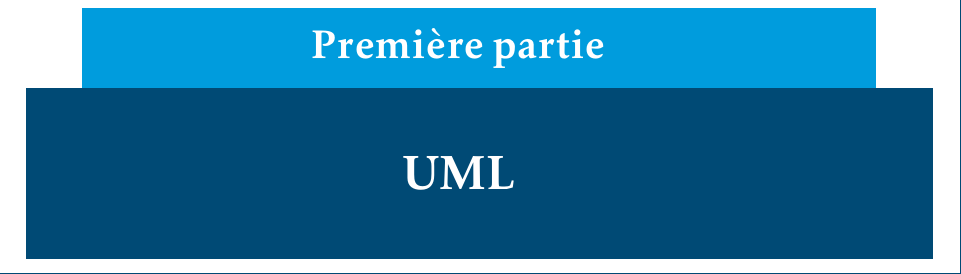
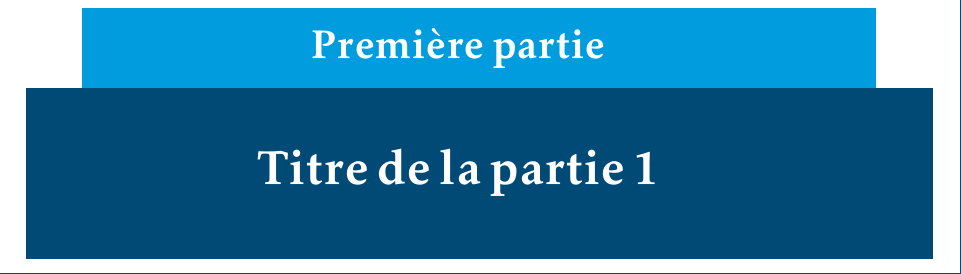
Before and after one commit to penghanyuan/Planning, a LaTeX thesis (Rapport-LaTeX/Rapport.tex): part of page 6 of 7, cut so that both start at the same text. The pictures show the PDF file Rapport-LaTeX/Rapport.pdf that the author committed with the source.

Commit message:
update Rapport

```diff
--- a/Rapport-LaTeX/Rapport.tex
+++ b/Rapport-LaTeX/Rapport.tex
@@ -16,3 +16,4 @@
 \motcle{Java}
 \motcle{Apache POI}
+
 \abstract{This is an example of an abstract for the report.}
@@ -20,5 +22,5 @@
 % zone du préambule
 \begin{document}
 	% zone du contenu du document
-	\part{UML}
+	\part{Titre de la partie 1}
 \end{document}
```
Also changed, not shown: Rapport-LaTeX/Rapport.pdf, Rapport-LaTeX/Rapport.tex (3 more changed lines), 4 other files.
